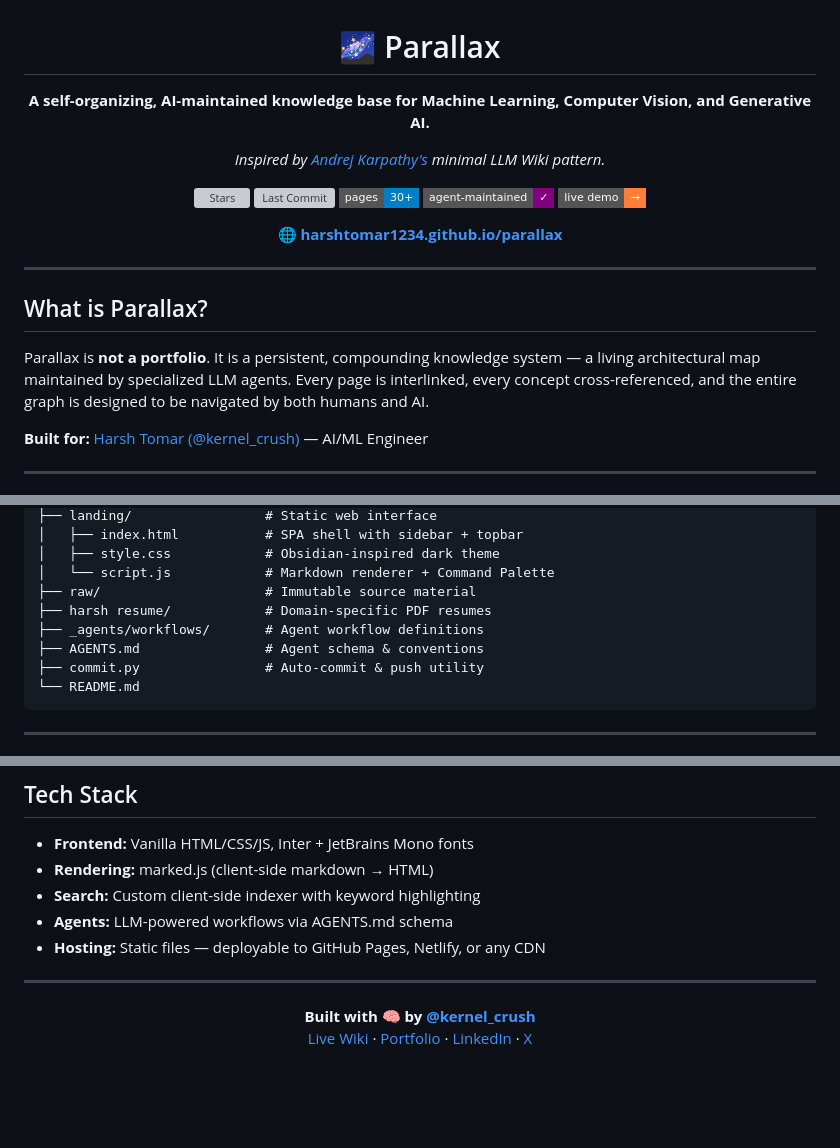
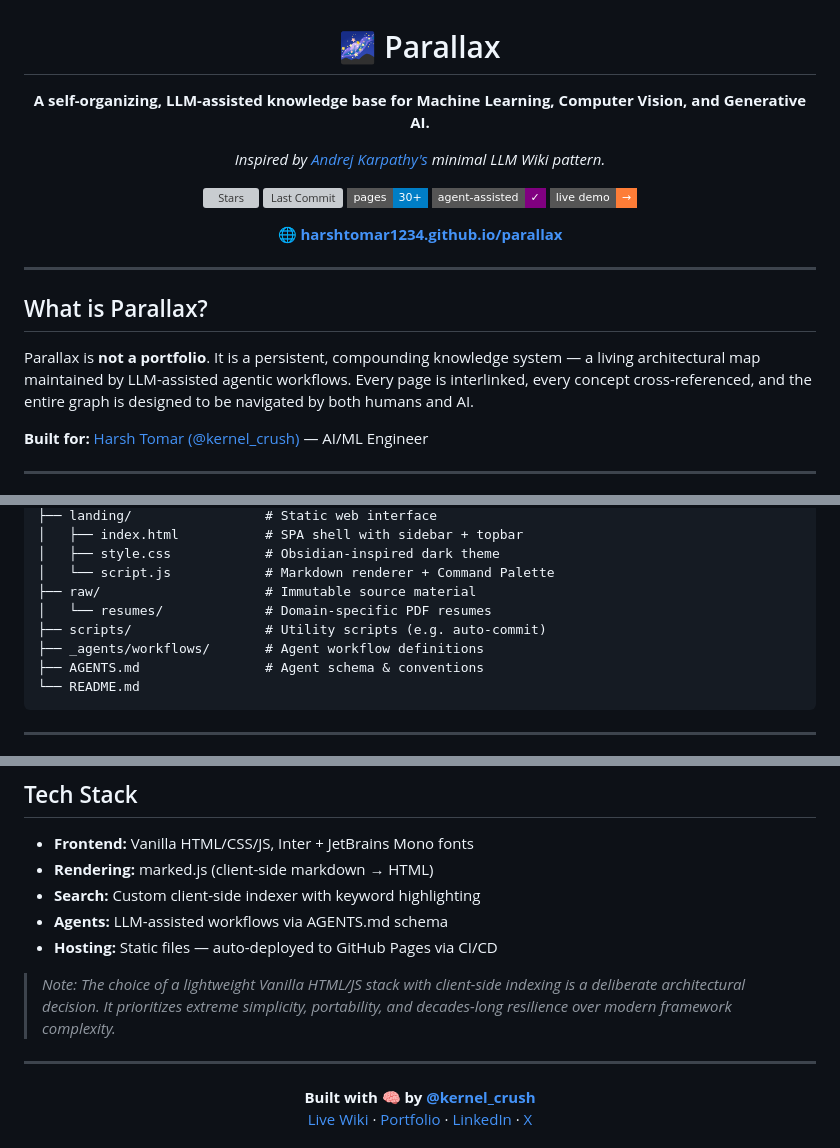
Before and after one commit to HarshTomar1234/parallax, a Markdown page: README.md, 3 parts joined by grey strips. GitHub-like rendering; badges without logos; blank space fills up the shorter version; grey boxes are pictures that could not be loaded.

Commit message:
docs: add README.md

````diff
--- a/README.md
+++ b/README.md
@@ -1,7 +1,7 @@
 <p align="center">
   <h1 align="center">🌌 Parallax</h1>
   <p align="center">
-    <strong>A self-organizing, AI-maintained knowledge base for Machine Learning, Computer Vision, and Generative AI.</strong>
+    <strong>A self-organizing, LLM-assisted knowledge base for Machine Learning, Computer Vision, and Generative AI.</strong>
   </p>
   <p align="center">
     <em>Inspired by <a href="https://github.com/karpathy">Andrej Karpathy's</a> minimal LLM Wiki pattern.</em>
@@ -10,7 +10,7 @@
     <a href="https://github.com/HarshTomar1234/parallax"><img src="https://img.shields.io/github/stars/HarshTomar1234/parallax?style=flat-square&color=3b82f6" alt="Stars"></a>
     <a href="https://github.com/HarshTomar1234/parallax/commits/main"><img src="https://img.shields.io/github/last-commit/HarshTomar1234/parallax?style=flat-square&color=22c55e" alt="Last Commit"></a>
     <a href="wiki/index.md"><img src="https://img.shields.io/badge/pages-30%2B-blue?style=flat-square" alt="Pages"></a>
-    <a href="AGENTS.md"><img src="https://img.shields.io/badge/agent--maintained-✓-purple?style=flat-square" alt="Agent Maintained"></a>
+    <a href="AGENTS.md"><img src="https://img.shields.io/badge/agent--assisted-✓-purple?style=flat-square" alt="Agent Assisted"></a>
     <a href="https://harshtomar1234.github.io/parallax/"><img src="https://img.shields.io/badge/live%20demo-→-orange?style=flat-square" alt="Live Demo"></a>
   </p>
   <p align="center">
@@ -22,7 +22,7 @@
 
 ## What is Parallax?
 
-Parallax is **not a portfolio**. It is a persistent, compounding knowledge system — a living architectural map maintained by specialized LLM agents. Every page is interlinked, every concept cross-referenced, and the entire graph is designed to be navigated by both humans and AI.
+Parallax is **not a portfolio**. It is a persistent, compounding knowledge system — a living architectural map maintained by LLM-assisted agentic workflows. Every page is interlinked, every concept cross-referenced, and the entire graph is designed to be navigated by both humans and AI.
 
 **Built for:** [Harsh Tomar (@kernel_crush)](https://github.com/HarshTomar1234) — AI/ML Engineer
 
@@ -76,10 +76,10 @@ parallax/
 │   ├── style.css            # Obsidian-inspired dark theme
 │   └── script.js            # Markdown renderer + Command Palette
 ├── raw/                     # Immutable source material
-├── harsh resume/            # Domain-specific PDF resumes
+│   └── resumes/             # Domain-specific PDF resumes
+├── scripts/                 # Utility scripts (e.g. auto-commit)
 ├── _agents/workflows/       # Agent workflow definitions
 ├── AGENTS.md                # Agent schema & conventions
-├── commit.py                # Auto-commit & push utility
 └── README.md
 ```
 
@@ -136,8 +136,10 @@ Or start reading directly: **[wiki/index.md](wiki/index.md)**
 - **Frontend:** Vanilla HTML/CSS/JS, Inter + JetBrains Mono fonts
 - **Rendering:** marked.js (client-side markdown → HTML)
 - **Search:** Custom client-side indexer with keyword highlighting
-- **Agents:** LLM-powered workflows via AGENTS.md schema
-- **Hosting:** Static files — deployable to GitHub Pages, Netlify, or any CDN
+- **Agents:** LLM-assisted workflows via AGENTS.md schema
+- **Hosting:** Static files — auto-deployed to GitHub Pages via CI/CD
+
+> *Note: The choice of a lightweight Vanilla HTML/JS stack with client-side indexing is a deliberate architectural decision. It prioritizes extreme simplicity, portability, and decades-long resilience over modern framework complexity.*
 
 ---
 
````
Also changed, not shown: other parts of README.md (+3 -3 lines).
